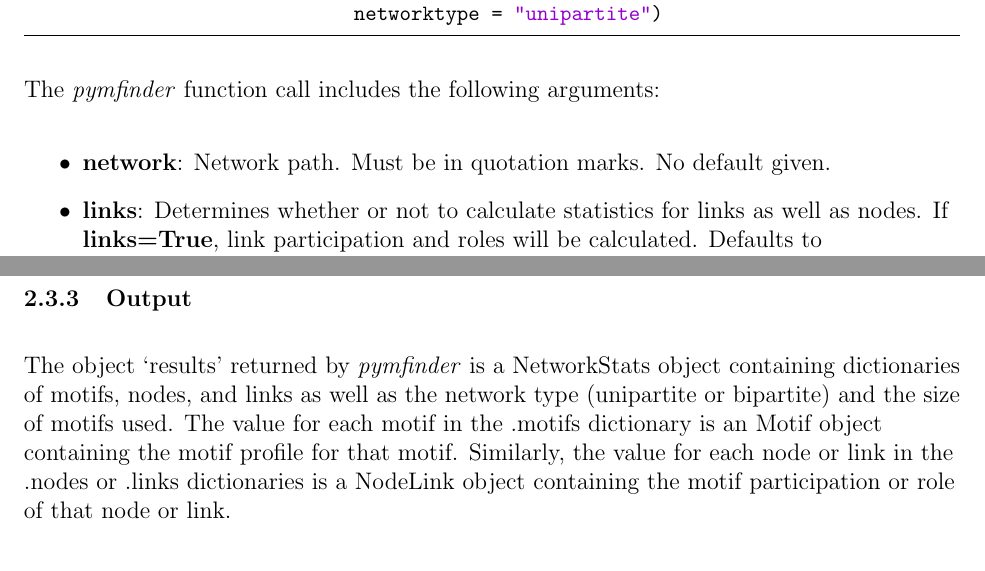
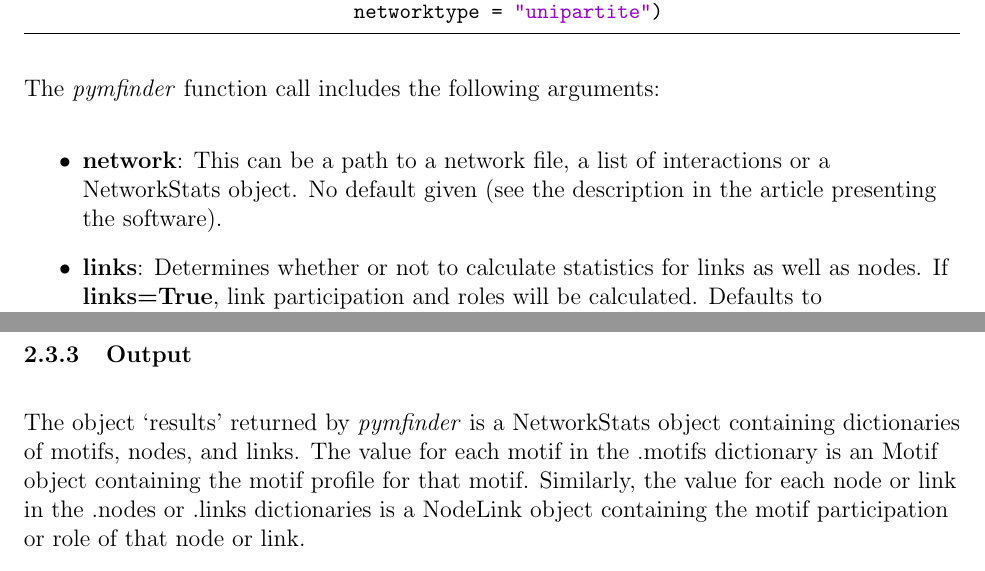
Before and after one commit to stoufferlab/pymfinder, a LaTeX document (documentation/pymfinder_manual.tex): two parts of pages 4 and 6 of 10, joined at a grey line, cut so that both start at the same text. Compiled offline with pdfLaTeX.

Commit message:
Changes in documentation

```diff
--- a/documentation/pymfinder_manual.tex
+++ b/documentation/pymfinder_manual.tex
@@ -160,7 +162,7 @@ $^2$Department of Physics, Chemistry, and Biology (IFM), Link\"{o}ping Universit
 
 			The \emph{pymfinder} function call includes the following arguments:
      	\begin{itemize}
-     		\item \textbf{network}: Network path. Must be in quotation marks. No default given.
+     		\item \textbf{network}: This can be a path to a network file, a list of interactions or a NetworkStats object. No default given (see the description in the article presenting the software).
 				\item \textbf{links}: Determines whether or not to calculate statistics for links as well as nodes. If \textbf{links=True}, link participation and roles will be calculated. Defaults to \textbf{links=False}.
 				\item \textbf{motifsize}: Size of motifs to be calculated. Defaults to \textbf{motifsize=3}. There are 13 possible three-species motifs for unipartite networks (Fig.~\ref{fig:3sp_unipartite}). For bipartite networks, there are only four three-species motifs (Fig.~\ref{bipartite_motifs}) and a larger motif size may be necessary. If one needs to analyze the motif structure or the motif participation of motifs $>3$ nodes in unipartite networks or $>6$ nodes in bipartite networks, `motif\_structure' and `motif\_participation' need to be run independently.
 				\item \textbf{stoufferIDs}: Determines whether to label motifs following~\citet{Stouffer2007} or based on the representation of the adjacency matrix of the motif as a binary integer, following the original \emph{mfinder}. If \textbf{stoufferIDs=True}, labels will be as in~\citet{Stouffer2007}. Defaults to \textbf{stoufferIDs=False}.
@@ -182,7 +184,7 @@ $^2$Department of Physics, Chemistry, and Biology (IFM), Link\"{o}ping Universit
 			\emph{motif\_roles} calculates the role of each node (and each link, if \textbf{links=True}). All arguments passable to \emph{motif\_roles} are the same as those passed to \emph{pymfinder}. Only defined for 2$\leq$motifsize$\leq$3 for unipartite networks and 2$\leq$motifsize$\leq$6 for bipartite networks. If \textbf{weighted=True}, the weight of all interactions forming each motif will also be considered (see the description in the article presenting the software). The characterization of the weight of a motif can be changed using the functional argument \textbf{fweight}. Such function \textbf{fweight} needs to take a Python list as input and return a value. The default \textbf{fweight} is the arithmetic mean.
 
 		\subsubsection{Output}
-			The object `results' returned by \emph{pymfinder} is a NetworkStats object containing dictionaries of motifs, nodes, and links as well as the network type (unipartite or bipartite) and the size of motifs used. The value for each motif in the .motifs dictionary is an Motif object containing the motif profile for that motif. Similarly, the value for each node or link in the .nodes or .links dictionaries is a NodeLink object containing the motif participation or role of that node or link.
+			The object `results' returned by \emph{pymfinder} is a NetworkStats object containing dictionaries of motifs, nodes, and links. The value for each motif in the .motifs dictionary is an Motif object containing the motif profile for that motif. Similarly, the value for each node or link in the .nodes or .links dictionaries is a NodeLink object containing the motif participation or role of that node or link.
 
 			These results can be collected into text-formatted tables and may be seen using:
 			\begin{lstlisting}
```
Also changed, not shown: documentation/pymfinder_manual.pdf, documentation/pymfinder_manual.tex (4 more changed lines).
